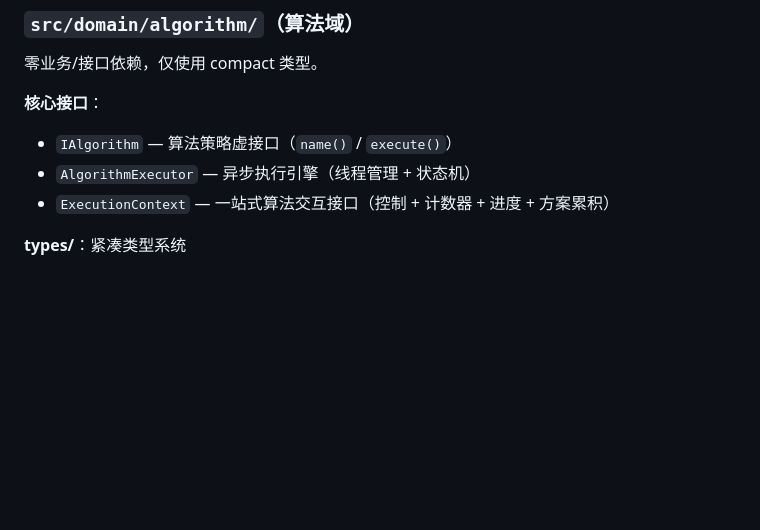
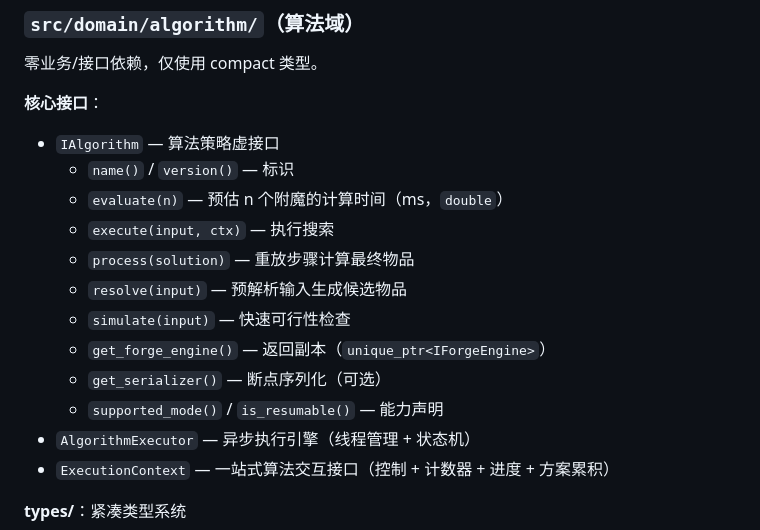
Before and after one commit to Dinosaur-MC/BestEnchSeq-Core, a Markdown page: docs/project-design.md, the part around the change. Drawn GitHub-style; blank space fills up the shorter version.

Commit message:
docs(project-design): 更新算法接口文档
完善 IAlgorithm 接口的详细方法说明，包括标识、预估、执行、重放、
预解析、可行性检查、锻造引擎获取、序列化和能力声明等方法定义。

```diff
--- a/docs/project-design.md
+++ b/docs/project-design.md
@@ -270,7 +270,16 @@ Algorithm domain (src/domain/algorithm/registries/):
 零业务/接口依赖，仅使用 compact 类型。
 
 **核心接口**：
-- `IAlgorithm` — 算法策略虚接口（`name()` / `execute()`）
+- `IAlgorithm` — 算法策略虚接口
+  - `name()` / `version()` — 标识
+  - `evaluate(n)` — 预估 n 个附魔的计算时间（ms，`double`）
+  - `execute(input, ctx)` — 执行搜索
+  - `process(solution)` — 重放步骤计算最终物品
+  - `resolve(input)` — 预解析输入生成候选物品
+  - `simulate(input)` — 快速可行性检查
+  - `get_forge_engine()` — 返回副本（`unique_ptr<IForgeEngine>`）
+  - `get_serializer()` — 断点序列化（可选）
+  - `supported_mode()` / `is_resumable()` — 能力声明
 - `AlgorithmExecutor` — 异步执行引擎（线程管理 + 状态机）
 - `ExecutionContext` — 一站式算法交互接口（控制 + 计数器 + 进度 + 方案累积）
 
```
